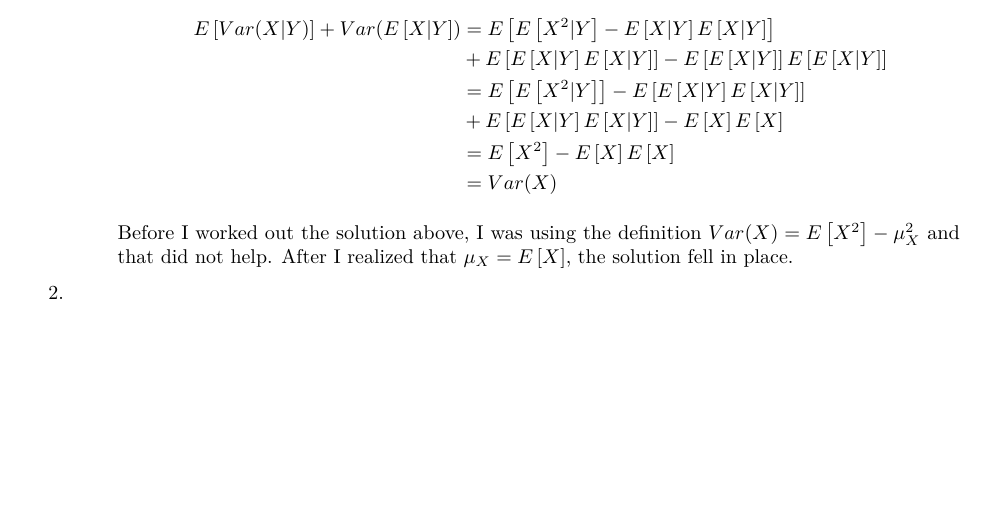
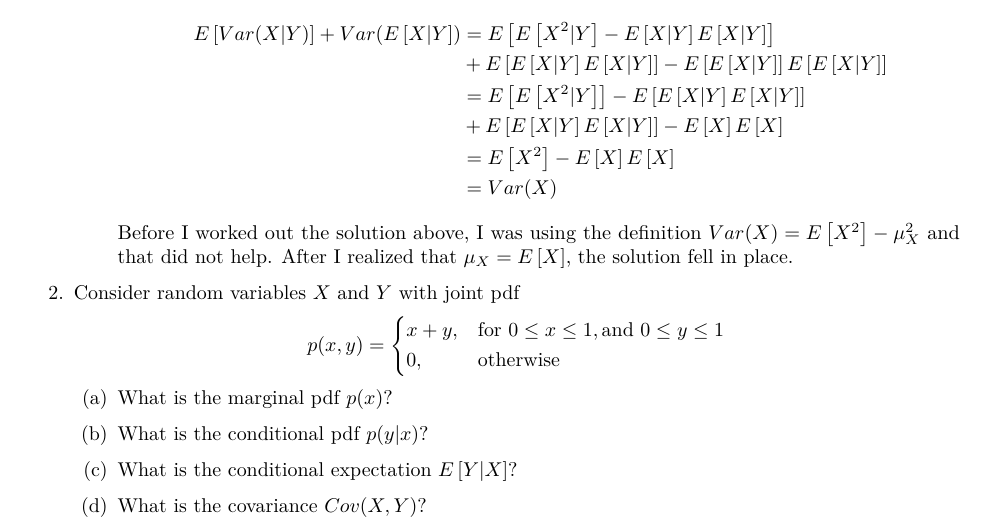
Before and after one commit to gopalmenon/Probabilistic-Modeling-HW0, an R Markdown document (HW0.Rmd): part of the page before the commit and part of page 1 of 2 after it, cut so that both start at the same text, the shorter picture padded with empty space. The pictures show the output file HW0.pdf that the author committed with the source.

Commit message:
Started 2

```diff
--- a/HW0.Rmd
+++ b/HW0.Rmd
@@ -2,6 +2,8 @@
 title: "CS6190: Probabilistic Modeling Homework 0"
 author: "Gopal Menon"
 date: "`r format(Sys.time(), '%d %B, %Y')`"
+header-includes:
+   - \usepackage{mathtools}
 output: pdf_document
 ---
 
@@ -40,7 +42,26 @@ $$
 Before I worked out the solution above, I was using the definition $Var(X) = E\left[X^2\right] - \mu_X^2$ and that did not help. After I realized that $\mu_X = E\left[X\right]$, the solution fell in place.
 \end{enumerate}
 
-\item
+\item Consider random variables $X$ and $Y$ with joint pdf
+$$
+    p(x,y)=
+\begin{dcases}
+    x+y,& \text{for } 0\leq x \leq 1, \text{and } 0\leq y \leq 1\\
+    0,              & \text{otherwise}
+\end{dcases}
+$$
+\begin{enumerate}
+
+\item What is the marginal pdf $p(x)$?
+
+\item What is the conditional pdf $p(y|x)$?
+
+\item What is the conditional expectation $E\left[Y|X\right]$?
+
+\item What is the covariance $Cov(X,Y)$?
+
+\end{enumerate}
+
 \end{enumerate}
 
 \begin{thebibliography}{9}
```
Also changed, not shown: HW0.pdf.
